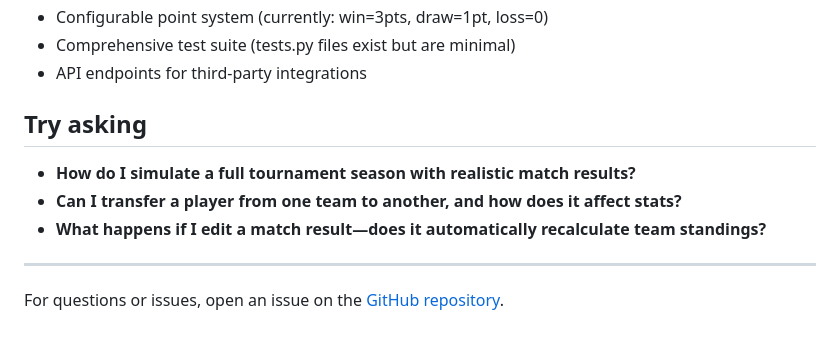
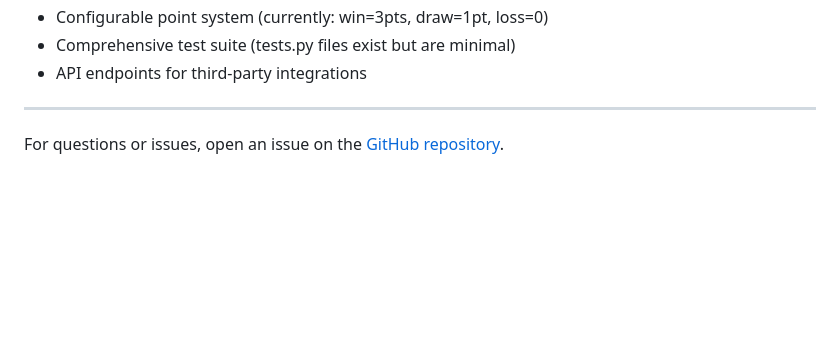
Before and after one commit to Thorium234/kibaii_django-tournament-runner, a Markdown page: README.md, the part around the change. Rendered like a GitHub page; blank space fills up the shorter version.

```diff
--- a/README.md
+++ b/README.md
@@ -171,11 +171,6 @@ python manage.py simulate_tournament
 - Comprehensive test suite (tests.py files exist but are minimal)
 - API endpoints for third-party integrations
 
-## Try asking
-
-- **How do I simulate a full tournament season with realistic match results?**
-- **Can I transfer a player from one team to another, and how does it affect stats?**
-- **What happens if I edit a match result—does it automatically recalculate team standings?**
 
 ---
 
```
